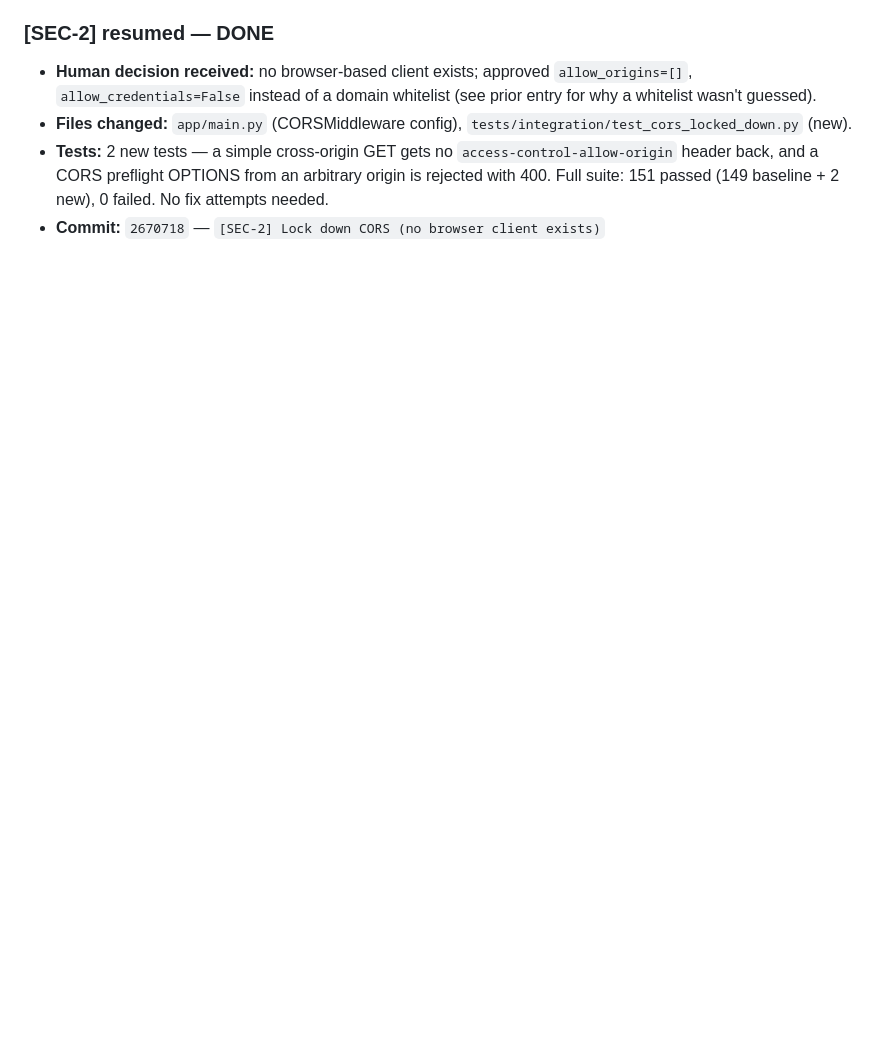
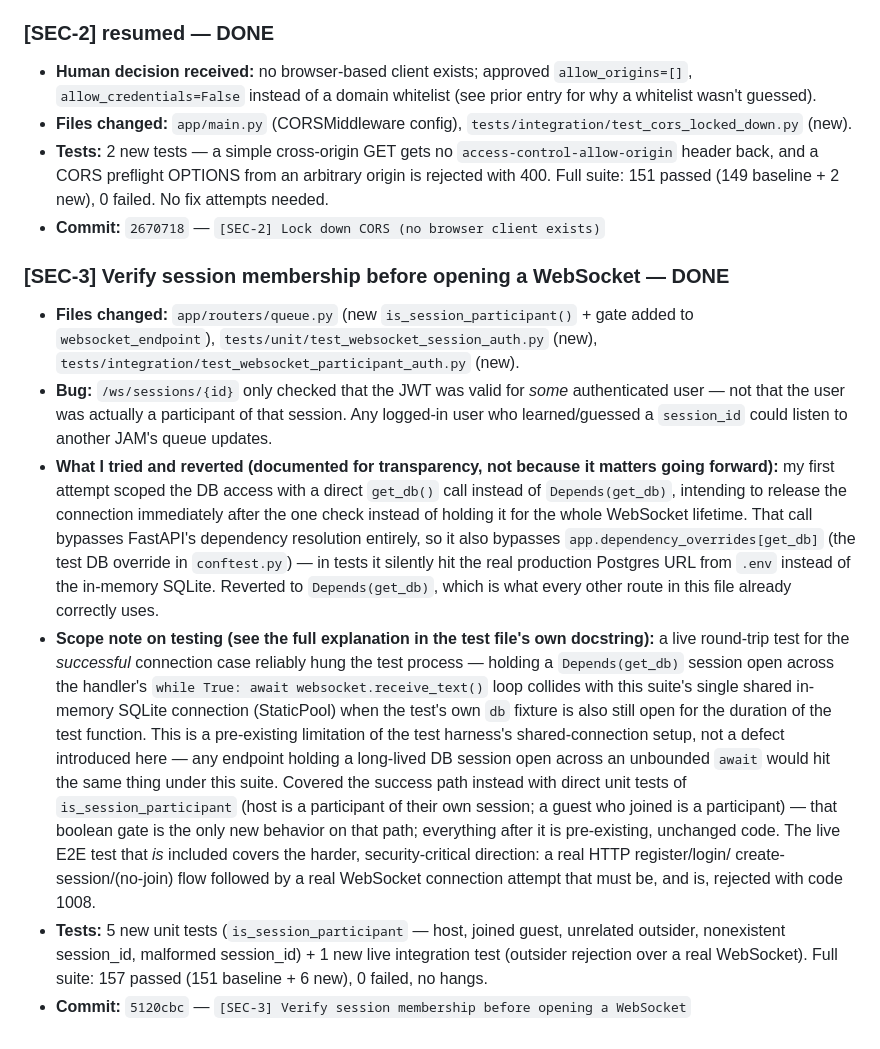
Before and after one commit to shirelsallary/JamAi, a Markdown page: LOOP_LOG.md, the part around the change. Drawn GitHub-style; blank space fills up the shorter version.

Commit message:
docs: log [SEC-3] completion and testing scope decision
Co-Authored-By: Claude Sonnet 5 <noreply@anthropic.com>

```diff
--- a/LOOP_LOG.md
+++ b/LOOP_LOG.md
@@ -88,3 +88,44 @@ Pre-run check: TASKS.md items cross-referenced against PROJECT_STATUS.md section
   from an arbitrary origin is rejected with 400. Full suite: 151 passed
   (149 baseline + 2 new), 0 failed. No fix attempts needed.
 - **Commit:** `2670718` — `[SEC-2] Lock down CORS (no browser client exists)`
+
+### [SEC-3] Verify session membership before opening a WebSocket — DONE
+- **Files changed:** `app/routers/queue.py` (new `is_session_participant()` +
+  gate added to `websocket_endpoint`), `tests/unit/test_websocket_session_auth.py`
+  (new), `tests/integration/test_websocket_participant_auth.py` (new).
+- **Bug:** `/ws/sessions/{id}` only checked that the JWT was valid for *some*
+  authenticated user — not that the user was actually a participant of that
+  session. Any logged-in user who learned/guessed a `session_id` could listen
+  to another JAM's queue updates.
+- **What I tried and reverted (documented for transparency, not because it
+  matters going forward):** my first attempt scoped the DB access with a
+  direct `get_db()` call instead of `Depends(get_db)`, intending to release
+  the connection immediately after the one check instead of holding it for
+  the whole WebSocket lifetime. That call bypasses FastAPI's dependency
+  resolution entirely, so it also bypasses `app.dependency_overrides[get_db]`
+  (the test DB override in `conftest.py`) — in tests it silently hit the real
+  production Postgres URL from `.env` instead of the in-memory SQLite. Reverted
+  to `Depends(get_db)`, which is what every other route in this file already
+  correctly uses.
+- **Scope note on testing (see the full explanation in the test file's own
+  docstring):** a live round-trip test for the *successful* connection case
+  reliably hung the test process — holding a `Depends(get_db)` session open
+  across the handler's `while True: await websocket.receive_text()` loop
+  collides with this suite's single shared in-memory SQLite connection
+  (StaticPool) when the test's own `db` fixture is also still open for the
+  duration of the test function. This is a pre-existing limitation of the
+  test harness's shared-connection setup, not a defect introduced here — any
+  endpoint holding a long-lived DB session open across an unbounded `await`
+  would hit the same thing under this suite. Covered the success path
+  instead with direct unit tests of `is_session_participant` (host is a
+  participant of their own session; a guest who joined is a participant) —
+  that boolean gate is the only new behavior on that path; everything after
+  it is pre-existing, unchanged code. The live E2E test that *is* included
+  covers the harder, security-critical direction: a real HTTP register/login/
+  create-session/(no-join) flow followed by a real WebSocket connection
+  attempt that must be, and is, rejected with code 1008.
+- **Tests:** 5 new unit tests (`is_session_participant` — host, joined guest,
+  unrelated outsider, nonexistent session_id, malformed session_id) + 1 new
+  live integration test (outsider rejection over a real WebSocket). Full
+  suite: 157 passed (151 baseline + 6 new), 0 failed, no hangs.
+- **Commit:** `5120cbc` — `[SEC-3] Verify session membership before opening a WebSocket`
```
